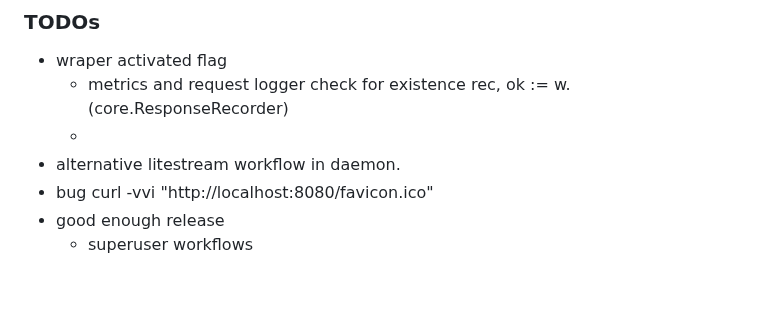
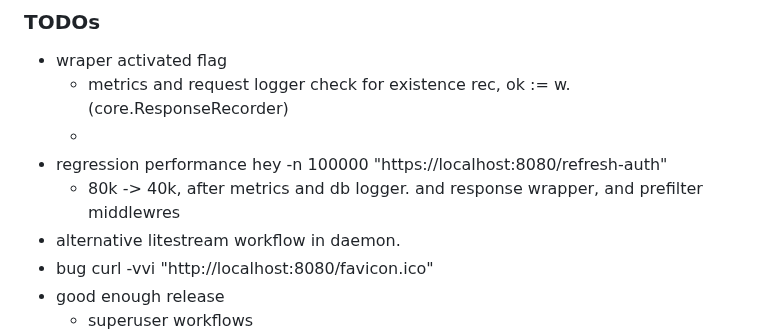
Before and after one commit to caasmo/restinpieces, a Markdown page: doc/TODO.md, the part around the change. Rendered like a GitHub page; blank space fills up the shorter version.

Commit message:
docs: update TODO list with performance regression note

```diff
--- a/doc/TODO.md
+++ b/doc/TODO.md
@@ -3,6 +3,8 @@
 - wraper activated flag
 	- metrics and request logger check for existence rec, ok := w.(core.ResponseRecorder)
 	-
+- regression performance hey -n 100000 "https://localhost:8080/refresh-auth"
+	- 80k -> 40k, after metrics and db logger. and response wrapper, and prefilter middlewres
 - alternative litestream workflow in daemon.
 - bug curl -vvi "http://localhost:8080/favicon.ico"
 - good enough release
```
